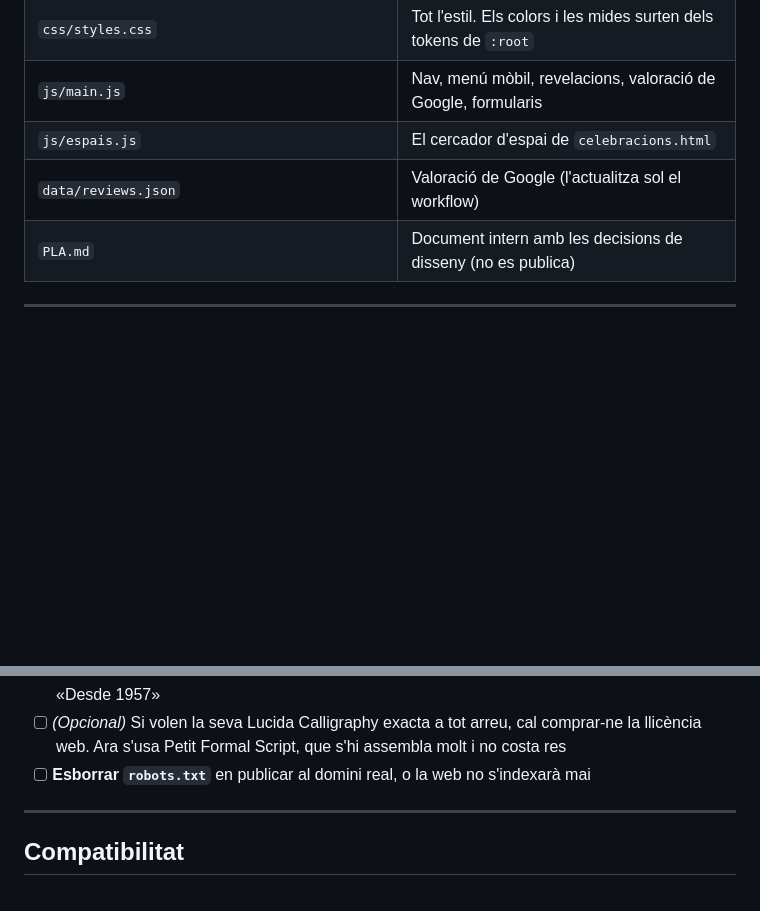
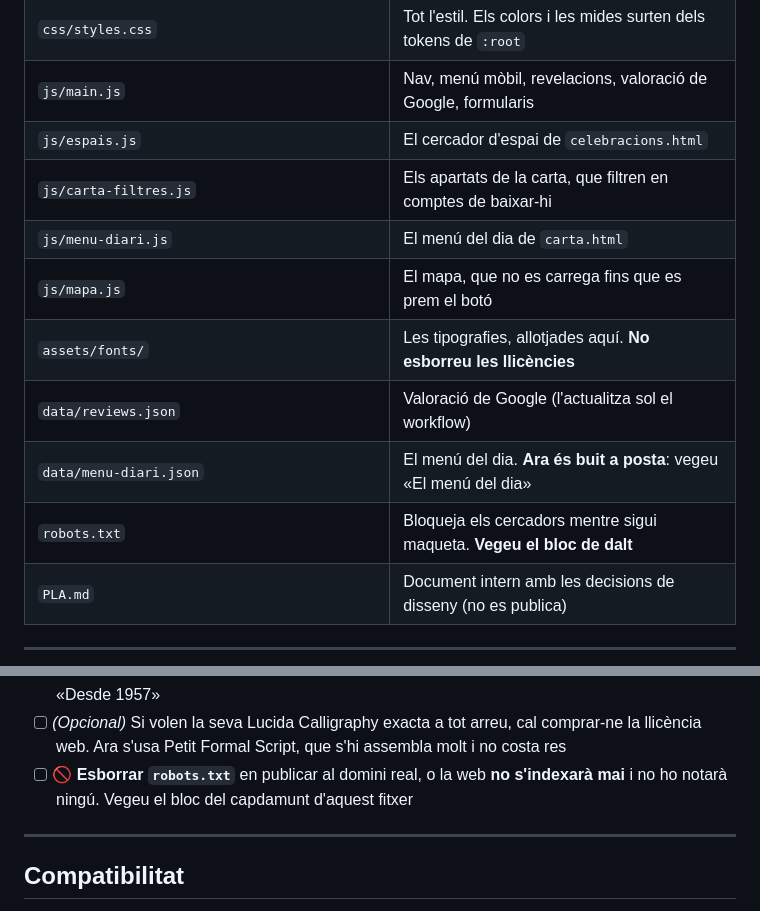
Before and after one commit to llucmestre-coder/la-masia-ametlla, a Markdown page: README.md, 2 parts joined by grey strips. Rendered like a GitHub page; blank space fills up the shorter version.

```diff
--- a/README.md
+++ b/README.md
@@ -30,7 +72,13 @@ Estan bloquejades als cercadors amb `robots.txt` mentre sigui una maqueta.
 | `css/styles.css` | Tot l'estil. Els colors i les mides surten dels tokens de `:root` |
 | `js/main.js` | Nav, menú mòbil, revelacions, valoració de Google, formularis |
 | `js/espais.js` | El cercador d'espai de `celebracions.html` |
+| `js/carta-filtres.js` | Els apartats de la carta, que filtren en comptes de baixar-hi |
+| `js/menu-diari.js` | El menú del dia de `carta.html` |
+| `js/mapa.js` | El mapa, que no es carrega fins que es prem el botó |
+| `assets/fonts/` | Les tipografies, allotjades aquí. **No esborreu les llicències** |
 | `data/reviews.json` | Valoració de Google (l'actualitza sol el workflow) |
+| `data/menu-diari.json` | El menú del dia. **Ara és buit a posta**: vegeu «El menú del dia» |
+| `robots.txt` | Bloqueja els cercadors mentre sigui maqueta. **Vegeu el bloc de dalt** |
 | `PLA.md` | Document intern amb les decisions de disseny (no es publica) |
 
 ---
@@ -283,8 +371,9 @@ El camp **saló** és un desplegable que depèn dels comensals:
 - [ ] *(Opcional)* Si volen la seva Lucida Calligraphy exacta a tot arreu, cal
       comprar-ne la llicència web. Ara s'usa Petit Formal Script, que s'hi
       assembla molt i no costa res
-- [ ] **Esborrar `robots.txt`** en publicar al domini real, o la web no
-      s'indexarà mai
+- [ ] 🚫 **Esborrar `robots.txt`** en publicar al domini real, o la web **no
+      s'indexarà mai** i no ho notarà ningú. Vegeu el bloc del capdamunt
+      d'aquest fitxer
 
 ---
 
```
Also changed, not shown: other parts of README.md (+104 -22 lines).
